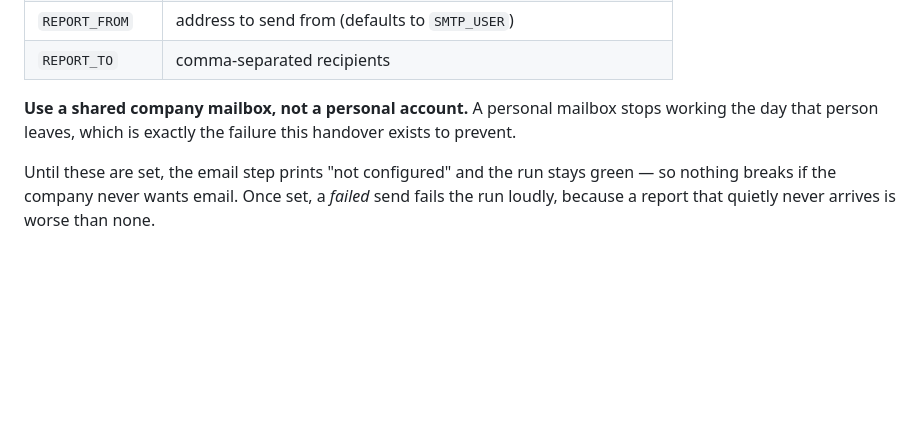
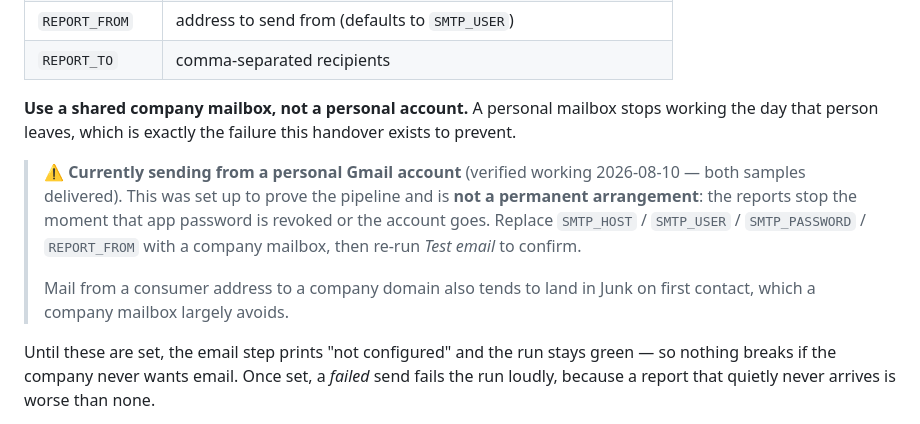
Before and after one commit to frankiebarter07-ux/Cash-n-Carry-Proxy, a Markdown page: HANDOVER.md, the part around the change. GitHub-like rendering; blank space fills up the shorter version.

Commit message:
Record that email is live, and that the current sender is temporary
Both samples were delivered to the work address on 2026-08-10, so email is proven
rather than assumed. It is sending from a personal Gmail account, which proves the
pipeline but must not be left in place: the reports stop the day that app password
is revoked. HANDOVER 4a now says so where someone will read it, along with the
Junk-folder consequence of a consumer sender addressing a company domain.

```diff
--- a/HANDOVER.md
+++ b/HANDOVER.md
@@ -221,6 +221,15 @@ Actions → Secrets*):
 working the day that person leaves, which is exactly the failure this handover exists
 to prevent.
 
+> ⚠️ **Currently sending from a personal Gmail account** (verified working
+> 2026-08-10 — both samples delivered). This was set up to prove the pipeline and is
+> **not a permanent arrangement**: the reports stop the moment that app password is
+> revoked or the account goes. Replace `SMTP_HOST` / `SMTP_USER` / `SMTP_PASSWORD` /
+> `REPORT_FROM` with a company mailbox, then re-run *Test email* to confirm.
+>
+> Mail from a consumer address to a company domain also tends to land in Junk on
+> first contact, which a company mailbox largely avoids.
+
 Until these are set, the email step prints "not configured" and the run stays green —
 so nothing breaks if the company never wants email. Once set, a *failed* send fails
 the run loudly, because a report that quietly never arrives is worse than none.
```
